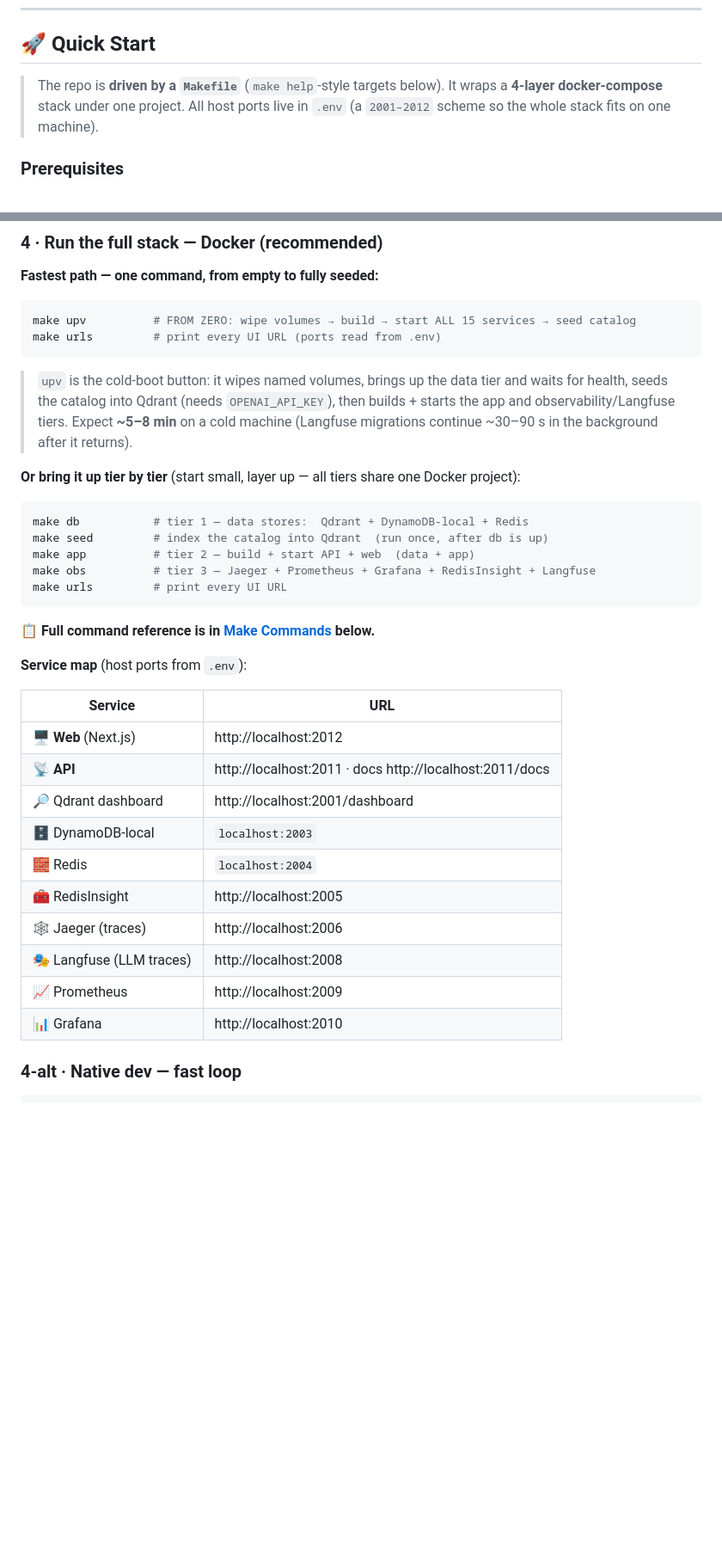
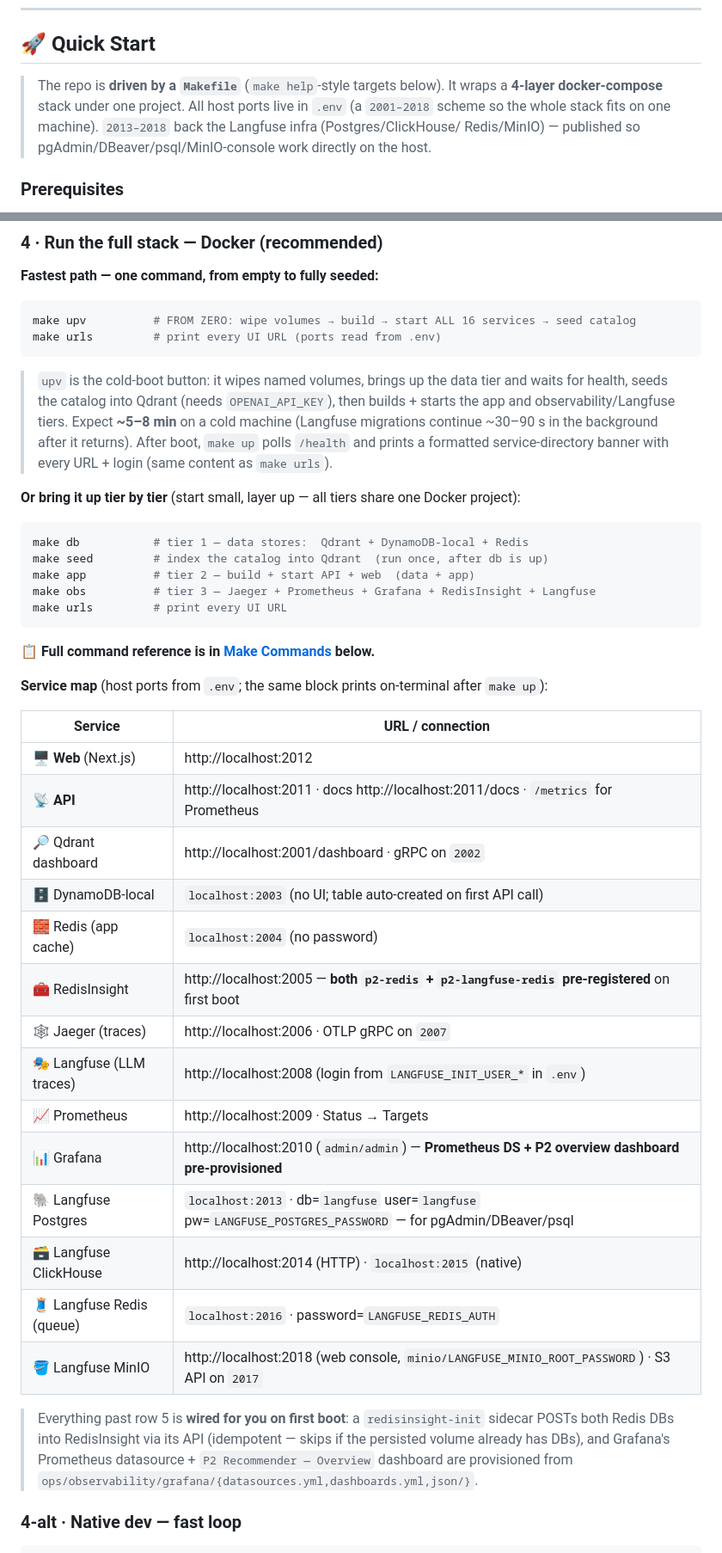
Before and after one commit to ghourimarti/Product-Recommender-Engine, a Markdown page: README.md, 2 parts joined by grey strips. Shown at 86% size. Drawn GitHub-style; blank space fills up the shorter version.

Commit message:
docs ...

````diff
--- a/README.md
+++ b/README.md
@@ -229,8 +224,9 @@ P2-Product-Recommendion-engine/            # uv workspace (monorepo)
 ## 🚀 Quick Start
 
 > The repo is **driven by a `Makefile`** (`make help`-style targets below). It wraps a **4-layer
-> docker-compose** stack under one project. All host ports live in `.env` (a `2001–2012` scheme so
-> the whole stack fits on one machine).
+> docker-compose** stack under one project. All host ports live in `.env` (a `2001–2018` scheme so
+> the whole stack fits on one machine). `2013–2018` back the Langfuse infra (Postgres/ClickHouse/
+> Redis/MinIO) — published so pgAdmin/DBeaver/psql/MinIO-console work directly on the host.
 
 ### Prerequisites
 - **Python 3.12** and [`uv`](https://docs.astral.sh/uv/) (uv provisions 3.12 for you)
@@ -273,13 +269,14 @@ make eval-rag                    # answer-quality (custom LLM judge)
 
 **Fastest path — one command, from empty to fully seeded:**
 ```bash
-make upv          # FROM ZERO: wipe volumes → build → start ALL 15 services → seed catalog
+make upv          # FROM ZERO: wipe volumes → build → start ALL 16 services → seed catalog
 make urls         # print every UI URL (ports read from .env)
 ```
 > `upv` is the cold-boot button: it wipes named volumes, brings up the data tier and waits for
 > health, seeds the catalog into Qdrant (needs `OPENAI_API_KEY`), then builds + starts the app and
 > observability/Langfuse tiers. Expect **~5–8 min** on a cold machine (Langfuse migrations continue
-> ~30–90 s in the background after it returns).
+> ~30–90 s in the background after it returns). After boot, `make up` polls `/health` and prints a
+> formatted service-directory banner with every URL + login (same content as `make urls`).
 
 **Or bring it up tier by tier** (start small, layer up — all tiers share one Docker project):
 ```bash
@@ -292,20 +289,29 @@ make urls         # print every UI URL
 
 📋 **Full command reference is in [Make Commands](#-make-commands) below.**
 
-**Service map** (host ports from `.env`):
+**Service map** (host ports from `.env`; the same block prints on-terminal after `make up`):
 
-| Service | URL |
+| Service | URL / connection |
 |---|---|
 | 🖥 **Web** (Next.js) | http://localhost:2012 |
-| 📡 **API** | http://localhost:2011 · docs http://localhost:2011/docs |
-| 🔎 Qdrant dashboard | http://localhost:2001/dashboard |
-| 🗄 DynamoDB-local | `localhost:2003` |
-| 🧱 Redis | `localhost:2004` |
-| 🧰 RedisInsight | http://localhost:2005 |
-| 🕸 Jaeger (traces) | http://localhost:2006 |
-| 🎭 Langfuse (LLM traces) | http://localhost:2008 |
-| 📈 Prometheus | http://localhost:2009 |
-| 📊 Grafana | http://localhost:2010 |
+| 📡 **API** | http://localhost:2011 · docs http://localhost:2011/docs · `/metrics` for Prometheus |
+| 🔎 Qdrant dashboard | http://localhost:2001/dashboard · gRPC on `2002` |
+| 🗄 DynamoDB-local | `localhost:2003` (no UI; table auto-created on first API call) |
+| 🧱 Redis (app cache) | `localhost:2004` (no password) |
+| 🧰 RedisInsight | http://localhost:2005 — **both `p2-redis` + `p2-langfuse-redis` pre-registered** on first boot |
+| 🕸 Jaeger (traces) | http://localhost:2006 · OTLP gRPC on `2007` |
+| 🎭 Langfuse (LLM traces) | http://localhost:2008 (login from `LANGFUSE_INIT_USER_*` in `.env`) |
+| 📈 Prometheus | http://localhost:2009 · Status → Targets |
+| 📊 Grafana | http://localhost:2010 (`admin/admin`) — **Prometheus DS + P2 overview dashboard pre-provisioned** |
+| 🐘 Langfuse Postgres | `localhost:2013` · db=`langfuse` user=`langfuse` pw=`LANGFUSE_POSTGRES_PASSWORD` — for pgAdmin/DBeaver/psql |
+| 🗃 Langfuse ClickHouse | http://localhost:2014 (HTTP) · `localhost:2015` (native) |
+| 🧵 Langfuse Redis (queue) | `localhost:2016` · password=`LANGFUSE_REDIS_AUTH` |
+| 🪣 Langfuse MinIO | http://localhost:2018 (web console, `minio/LANGFUSE_MINIO_ROOT_PASSWORD`) · S3 API on `2017` |
+
+> Everything past row 5 is **wired for you on first boot**: a `redisinsight-init` sidecar POSTs both
+> Redis DBs into RedisInsight via its API (idempotent — skips if the persisted volume already has
+> DBs), and Grafana's Prometheus datasource + `P2 Recommender — Overview` dashboard are provisioned
+> from `ops/observability/grafana/{datasources.yml,dashboards.yml,json/}`.
 
 ### 4-alt · Native dev — **fast loop**
 ```bash
````
Also changed, not shown: other parts of README.md (+19 -9 lines).
